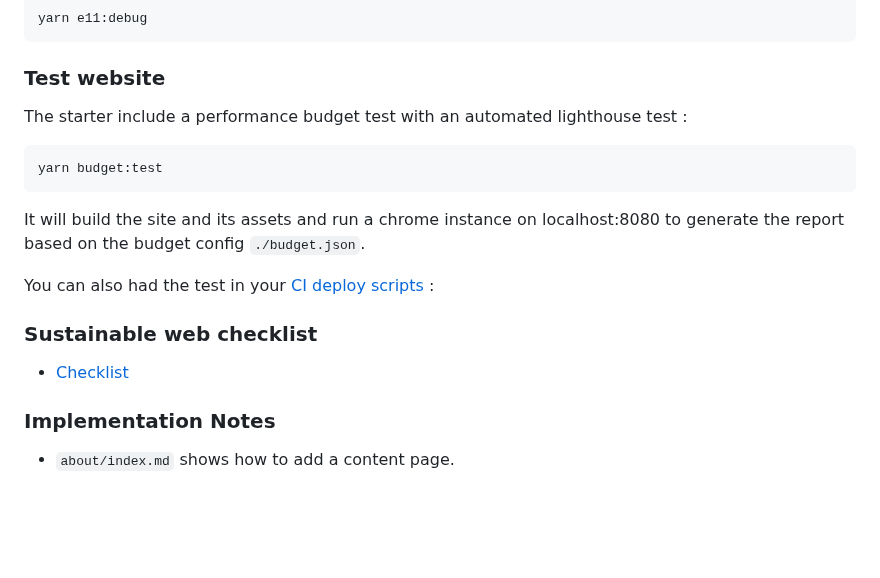
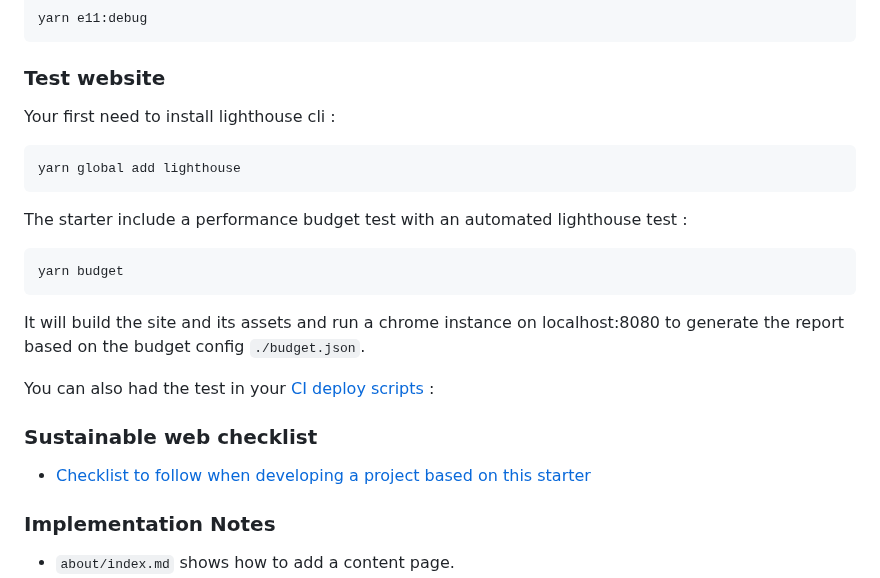
Before and after one commit to Bastou/sstnbl, a Markdown page: README.md, the part around the change. GitHub-like rendering; blank space fills up the shorter version.

````diff
--- a/README.md
+++ b/README.md
@@ -60,10 +60,16 @@ yarn e11:debug
 
 ### Test website
 
+Your first need to install lighthouse cli :
+```
+yarn global add lighthouse
+```
+
 The starter include a performance budget test with an automated lighthouse test :
 
+
 ```
-yarn budget:test
+yarn budget
 ```
 It will build the site and its assets and run a chrome instance on localhost:8080 to generate the report based on the budget config `./budget.json`.
 
@@ -71,7 +77,7 @@ You can also had the test in your [CI deploy scripts](https://github.com/GoogleC
 
 ### Sustainable web checklist
 
-- [Checklist](src/sustainable-checklist.md)
+- [Checklist to follow when developing a project based on this starter](src/sustainable-checklist.md)
 
 ### Implementation Notes
 
````
Also changed, not shown: src/posts/firstpost.md (+15 -6 lines), src/posts/secondpost.md (+1 -1 lines), src/img/banner/banner.1024.png (renamed from src/img/banner.png), src/img/banner/banner.300.png (added), src/img/banner/banner.600.png (added), src/img/banner/banner.900.png (added), src/img/banner/banner.png (added), src/img/sample-post-picture.jpg (added), 5 other files.
